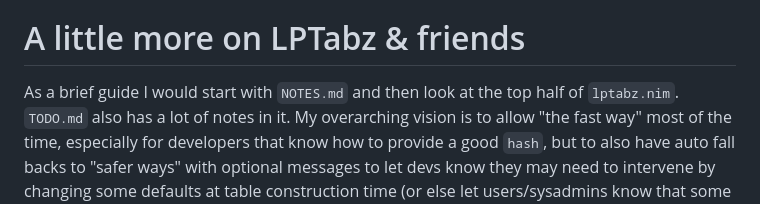
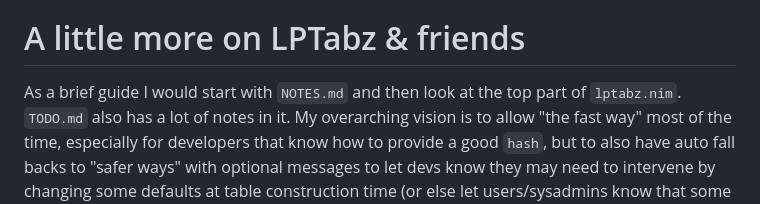
Before and after one commit to c-blake/adix, a Markdown page: README.md, the part around the change. GitHub-like rendering.

Commit message:
Has not been "half" for a long time.

```diff
--- a/README.md
+++ b/README.md
@@ -73,7 +73,7 @@ and `adix/bltab` with fingerprint keys is arguably just "a better sketch").
 
 A little more on LPTabz & friends
 =================================
-As a brief guide I would start with `NOTES.md` and then look at the top half of
+As a brief guide I would start with `NOTES.md` and then look at the top part of
 `lptabz.nim`.  `TODO.md` also has a lot of notes in it.  My overarching vision
 is to allow "the fast way" most of the time, especially for developers that know
 how to provide a good `hash`, but to also have auto fall backs to "safer ways"
```
